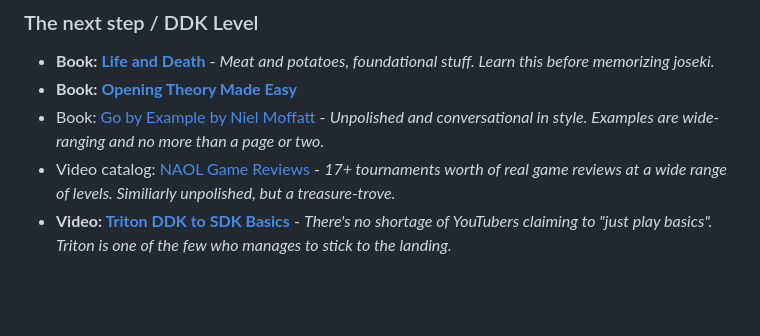
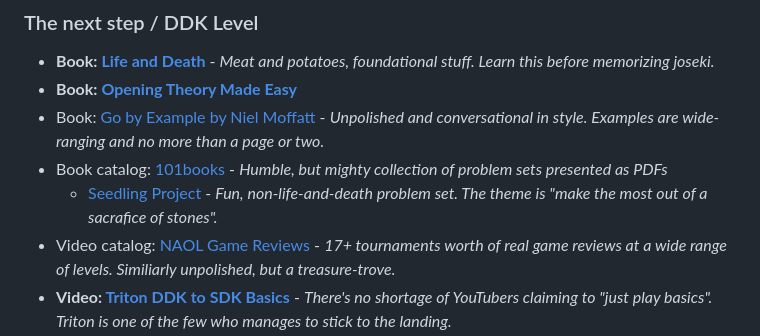
Before and after one commit to gote1000/Go_Resources, a Markdown page: index.md, the part around the change. GitHub-like rendering; blank space fills up the shorter version.

```diff
--- a/index.md
+++ b/index.md
@@ -18,6 +18,8 @@ This page merely contains some of my favorite links related to go. Huge thank yo
 - **Book: [Life and Death](https://www.biblio.com/9784906574131)** - *Meat and potatoes, foundational stuff. Learn this before memorizing joseki.*
 - **Book: [Opening Theory Made Easy](https://www.biblio.com/9784906574360)**
 - Book: [Go by Example by Niel Moffatt](https://www.amazon.com/Go-by-Example/dp/1453851259/) - *Unpolished and conversational in style. Examples are wide-ranging and no more than a page or two.*
+- Book catalog: [101books](https://101books.github.io) - *Humble, but mighty collection of problem sets presented as PDFs*
+    - [Seedling Project](https://101books.github.io/pdfs/seedling-project.pdf) - *Fun, non-life-and-death problem set. The theme is "make the most out of a sacrafice of stones".*
 - Video catalog: [NAOL Game Reviews](https://usgo.org/content.aspx?page_id=2507&club_id=454497&item_id=5019) - *17+ tournaments worth of real game reviews at a wide range of levels. Similiarly unpolished, but a treasure-trove.*
 - **Video: [Triton DDK to SDK Basics](https://www.youtube.com/playlist?list=PLWYy6k8S3dSkxBl7E8DKCvr_CA6jxCNMh)** - *There's no shortage of YouTubers claiming to "just play basics". Triton is one of the few who manages to stick to the landing.*
 - Video: [The Fundamentals of Go on 13×13 by Vadim Efimenko of Go Magic](https://gomagic.org/courses/the-fundamentals-of-go-on-13x13/)
```
